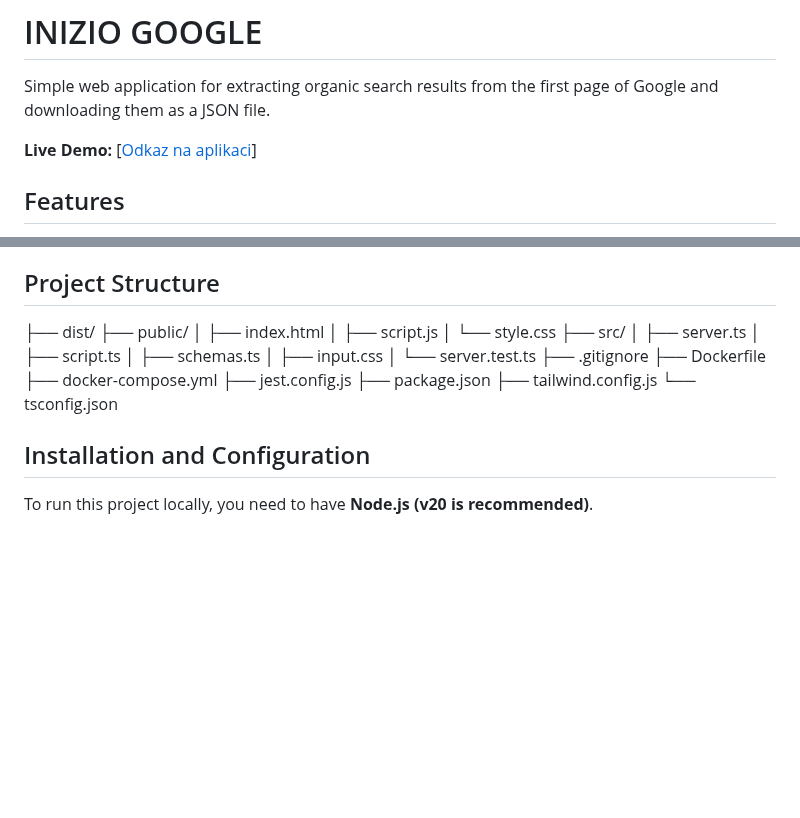
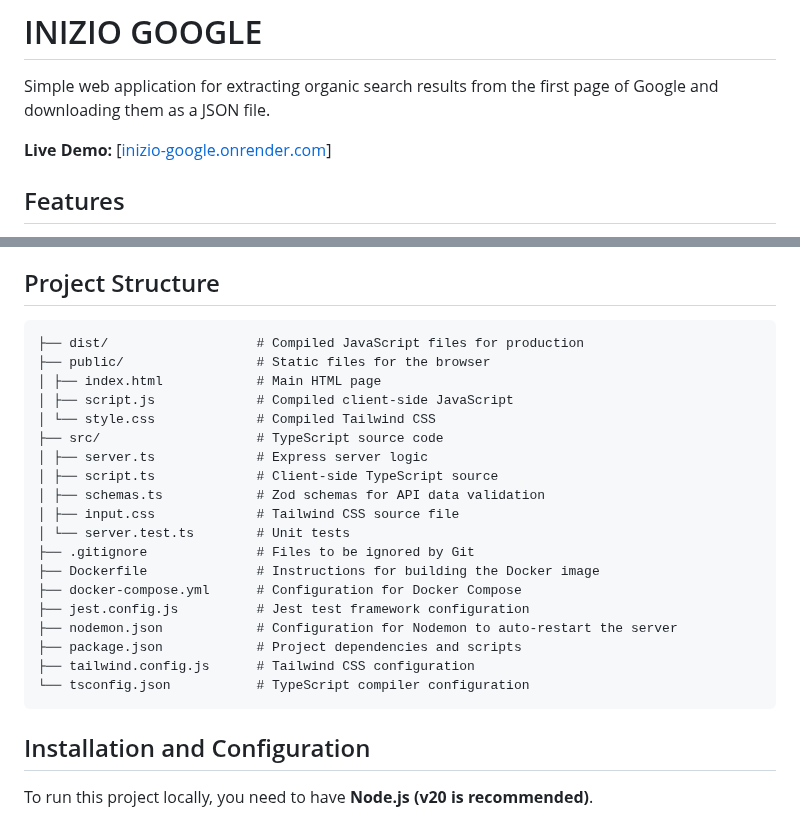
Before and after one commit to jirkha/inizio-google, a Markdown page: README.md, 2 parts joined by grey strips. GitHub-like rendering; blank space fills up the shorter version.

Commit message:
docs: fix README.md

````diff
--- a/README.md
+++ b/README.md
@@ -2,7 +2,7 @@
 
 Simple web application for extracting organic search results from the first page of Google and downloading them as a JSON file.
 
-**Live Demo:** [[Odkaz na aplikaci](https://inizio-google.onrender.com/)]
+**Live Demo:** [[inizio-google.onrender.com](https://inizio-google.onrender.com/)]
 
 
 ## Features
@@ -26,24 +26,27 @@ Simple web application for extracting organic search results from the first page
 
 ## Project Structure
 
-├── dist/
-├── public/
-│ ├── index.html
-│ ├── script.js
-│ └── style.css
-├── src/
-│ ├── server.ts
-│ ├── script.ts
-│ ├── schemas.ts
-│ ├── input.css
-│ └── server.test.ts
-├── .gitignore
-├── Dockerfile
-├── docker-compose.yml
-├── jest.config.js
-├── package.json
-├── tailwind.config.js
-└── tsconfig.json
+```
+├── dist/                   # Compiled JavaScript files for production
+├── public/                 # Static files for the browser
+│ ├── index.html            # Main HTML page
+│ ├── script.js             # Compiled client-side JavaScript
+│ └── style.css             # Compiled Tailwind CSS
+├── src/                    # TypeScript source code
+│ ├── server.ts             # Express server logic
+│ ├── script.ts             # Client-side TypeScript source
+│ ├── schemas.ts            # Zod schemas for API data validation
+│ ├── input.css             # Tailwind CSS source file
+│ └── server.test.ts        # Unit tests
+├── .gitignore              # Files to be ignored by Git
+├── Dockerfile              # Instructions for building the Docker image
+├── docker-compose.yml      # Configuration for Docker Compose
+├── jest.config.js          # Jest test framework configuration
+├── nodemon.json            # Configuration for Nodemon to auto-restart the server
+├── package.json            # Project dependencies and scripts
+├── tailwind.config.js      # Tailwind CSS configuration
+└── tsconfig.json           # TypeScript compiler configuration
+```
 
 ## Installation and Configuration
 
````
